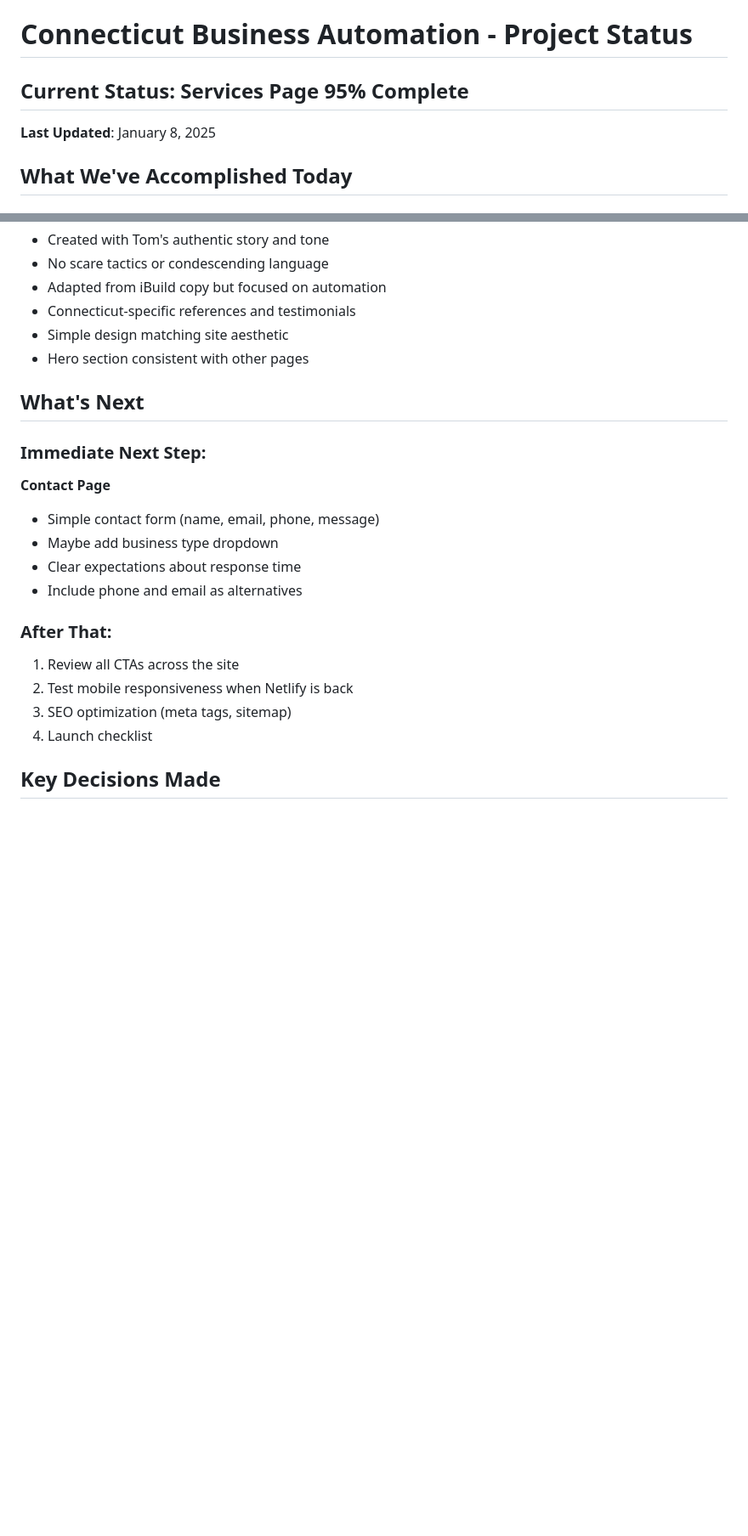
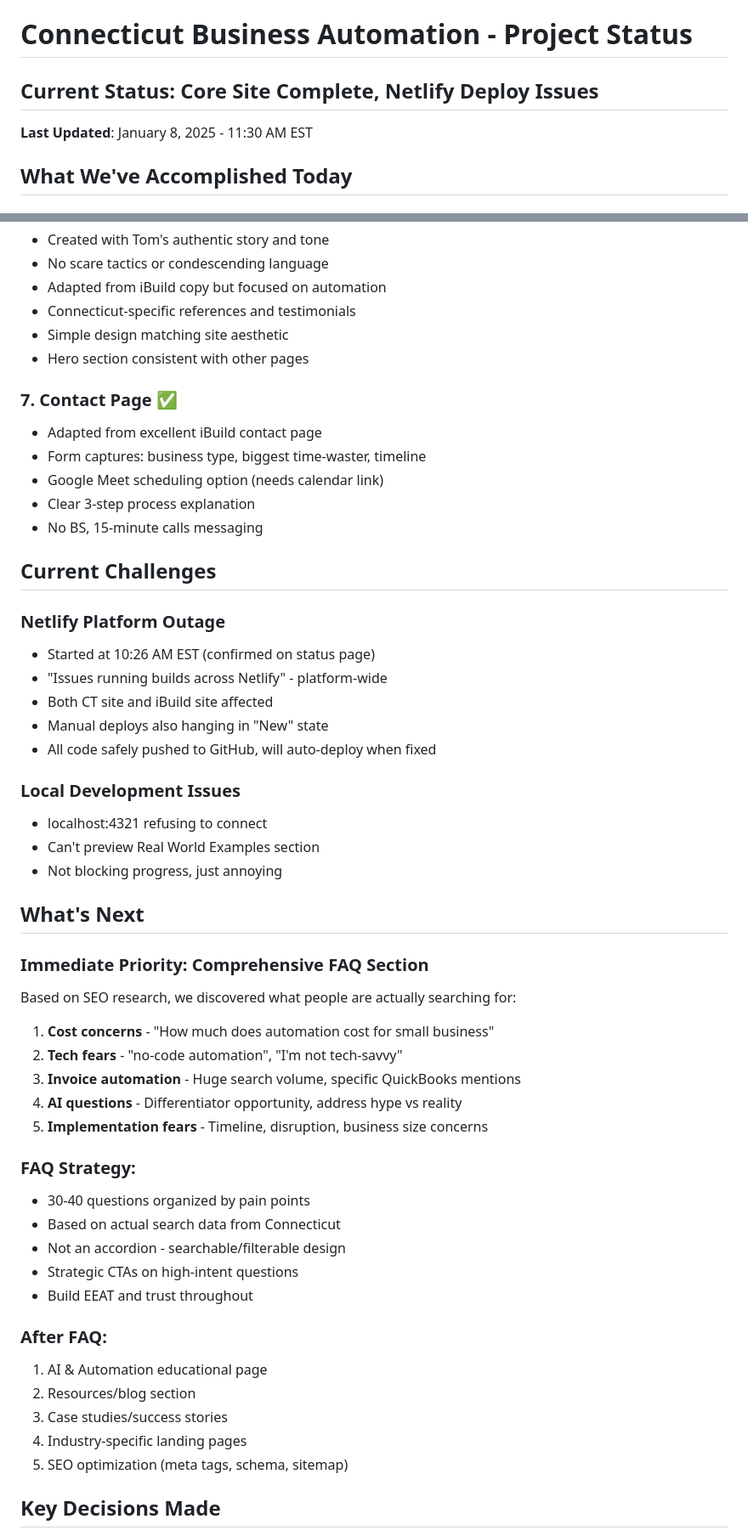
Before and after one commit to builtbytom/ct-automation-site-2, a Markdown page: PROJECT_STATUS.md, 2 parts joined by grey strips. Shown at 85% size. GitHub-like rendering; blank space fills up the shorter version.

Commit message:
Update project status with current progress and FAQ strategy

```diff
--- a/PROJECT_STATUS.md
+++ b/PROJECT_STATUS.md
@@ -1,7 +1,7 @@
 # Connecticut Business Automation - Project Status
 
-## Current Status: Services Page 95% Complete
-**Last Updated**: January 8, 2025
+## Current Status: Core Site Complete, Netlify Deploy Issues
+**Last Updated**: January 8, 2025 - 11:30 AM EST
 
 ## What We've Accomplished Today
 
@@ -53,20 +53,50 @@
 - Simple design matching site aesthetic
 - Hero section consistent with other pages
 
+### 7. Contact Page ✅
+- Adapted from excellent iBuild contact page
+- Form captures: business type, biggest time-waster, timeline
+- Google Meet scheduling option (needs calendar link)
+- Clear 3-step process explanation
+- No BS, 15-minute calls messaging
+
+## Current Challenges
+
+### Netlify Platform Outage
+- Started at 10:26 AM EST (confirmed on status page)
+- "Issues running builds across Netlify" - platform-wide
+- Both CT site and iBuild site affected
+- Manual deploys also hanging in "New" state
+- All code safely pushed to GitHub, will auto-deploy when fixed
+
+### Local Development Issues
+- localhost:4321 refusing to connect
+- Can't preview Real World Examples section
+- Not blocking progress, just annoying
+
 ## What's Next
 
-### Immediate Next Step:
-**Contact Page**
-- Simple contact form (name, email, phone, message)
-- Maybe add business type dropdown
-- Clear expectations about response time
-- Include phone and email as alternatives
+### Immediate Priority: Comprehensive FAQ Section
+Based on SEO research, we discovered what people are actually searching for:
+1. **Cost concerns** - "How much does automation cost for small business"
+2. **Tech fears** - "no-code automation", "I'm not tech-savvy"
+3. **Invoice automation** - Huge search volume, specific QuickBooks mentions
+4. **AI questions** - Differentiator opportunity, address hype vs reality
+5. **Implementation fears** - Timeline, disruption, business size concerns
 
-### After That:
-1. Review all CTAs across the site
-2. Test mobile responsiveness when Netlify is back
-3. SEO optimization (meta tags, sitemap)
-4. Launch checklist
+### FAQ Strategy:
+- 30-40 questions organized by pain points
+- Based on actual search data from Connecticut
+- Not an accordion - searchable/filterable design
+- Strategic CTAs on high-intent questions
+- Build EEAT and trust throughout
+
+### After FAQ:
+1. AI & Automation educational page
+2. Resources/blog section
+3. Case studies/success stories
+4. Industry-specific landing pages
+5. SEO optimization (meta tags, schema, sitemap)
 
 ## Key Decisions Made
 - Simple over fancy (no more broken bento grids)
```
